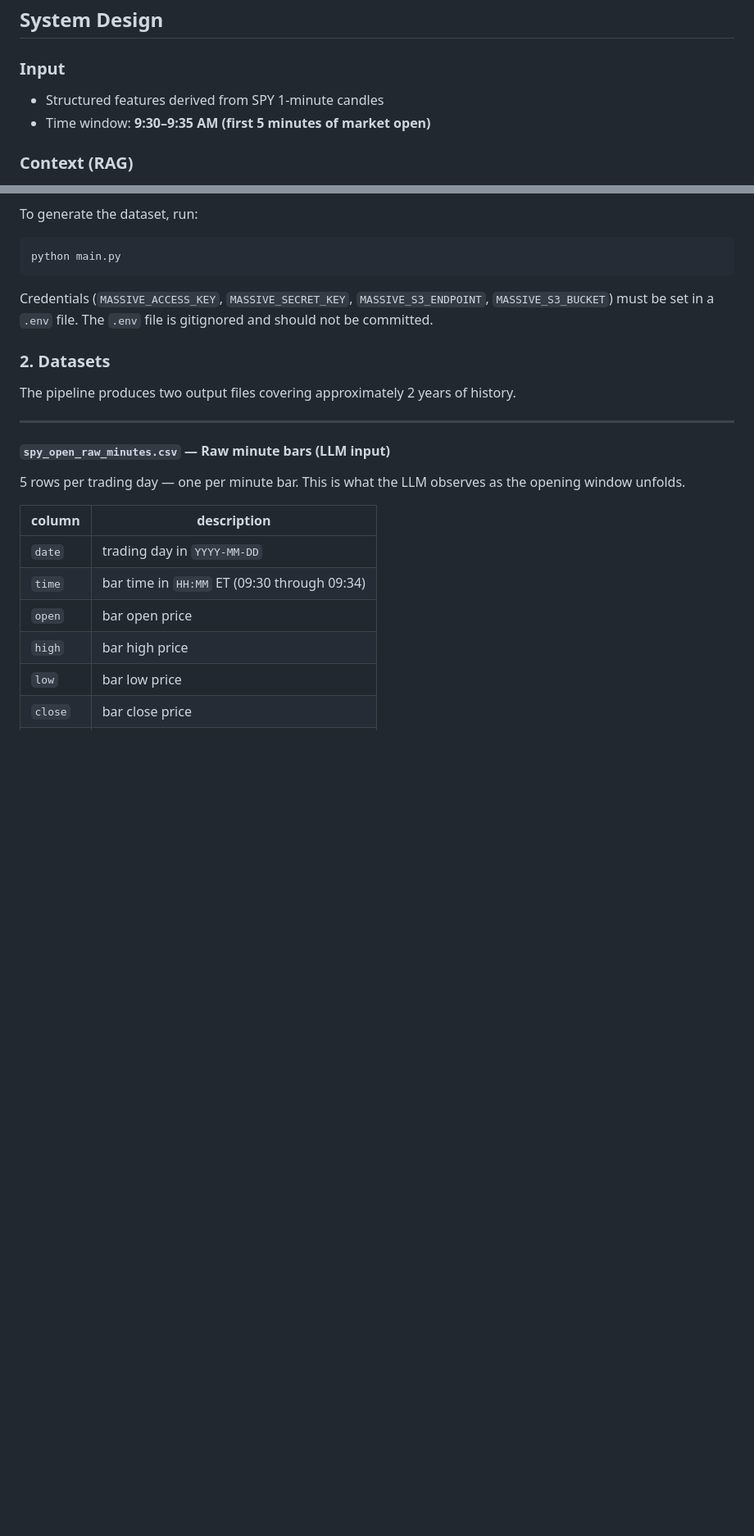
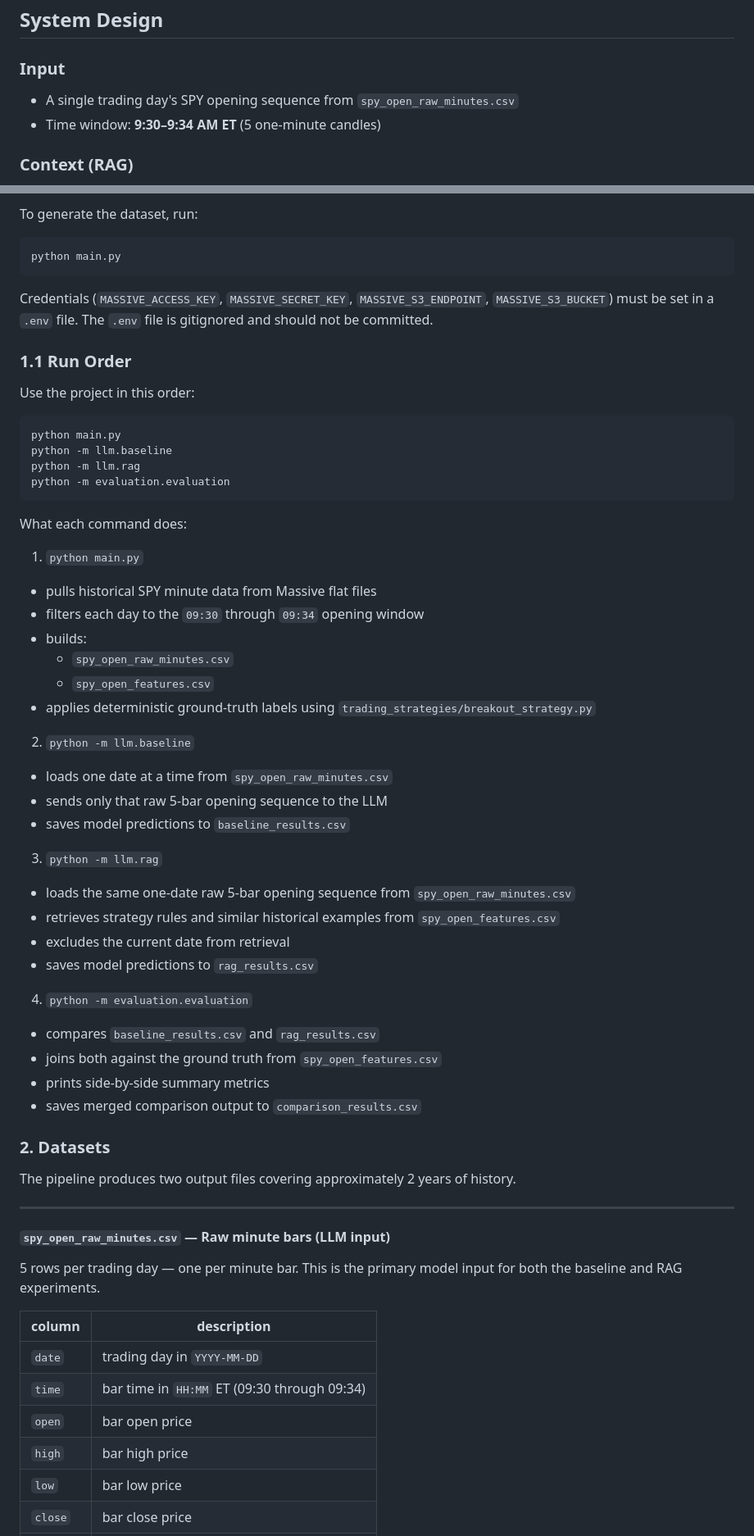
Before and after one commit to btaruns22/RAGs-to-Riches, a Markdown page: README.md, 2 parts joined by grey strips. Shown at 82% size. Rendered like a GitHub page; blank space fills up the shorter version.

Commit message:
documented the actual run order and command flow updated the experiment design to raw-bar input plus case-based RAG retrieval

````diff
--- a/README.md
+++ b/README.md
@@ -15,8 +15,8 @@ Rather than predicting markets, this project focuses on **decision validation**
 ## System Design
 
 ### Input
-- Structured features derived from SPY 1-minute candles
-- Time window: **9:30–9:35 AM (first 5 minutes of market open)**
+- A single trading day's SPY opening sequence from `spy_open_raw_minutes.csv`
+- Time window: **9:30–9:34 AM ET** (5 one-minute candles)
 
 ### Context (RAG)
 - Strategy rules (formalized trading logic)
@@ -82,6 +82,44 @@ python main.py
 
 Credentials (`MASSIVE_ACCESS_KEY`, `MASSIVE_SECRET_KEY`, `MASSIVE_S3_ENDPOINT`, `MASSIVE_S3_BUCKET`) must be set in a `.env` file. The `.env` file is gitignored and should not be committed.
 
+### 1.1 Run Order
+
+Use the project in this order:
+
+```bash
+python main.py
+python -m llm.baseline
+python -m llm.rag
+python -m evaluation.evaluation
+```
+
+What each command does:
+
+1. `python main.py`
+- pulls historical SPY minute data from Massive flat files
+- filters each day to the `09:30` through `09:34` opening window
+- builds:
+  - `spy_open_raw_minutes.csv`
+  - `spy_open_features.csv`
+- applies deterministic ground-truth labels using `trading_strategies/breakout_strategy.py`
+
+2. `python -m llm.baseline`
+- loads one date at a time from `spy_open_raw_minutes.csv`
+- sends only that raw 5-bar opening sequence to the LLM
+- saves model predictions to `baseline_results.csv`
+
+3. `python -m llm.rag`
+- loads the same one-date raw 5-bar opening sequence from `spy_open_raw_minutes.csv`
+- retrieves strategy rules and similar historical examples from `spy_open_features.csv`
+- excludes the current date from retrieval
+- saves model predictions to `rag_results.csv`
+
+4. `python -m evaluation.evaluation`
+- compares `baseline_results.csv` and `rag_results.csv`
+- joins both against the ground truth from `spy_open_features.csv`
+- prints side-by-side summary metrics
+- saves merged comparison output to `comparison_results.csv`
+
 ### 2. Datasets
 
 The pipeline produces two output files covering approximately 2 years of history.
@@ -90,7 +128,7 @@ The pipeline produces two output files covering approximately 2 years of history
 
 #### `spy_open_raw_minutes.csv` — Raw minute bars (LLM input)
 
-5 rows per trading day — one per minute bar. This is what the LLM observes as the opening window unfolds.
+5 rows per trading day — one per minute bar. This is the primary model input for both the baseline and RAG experiments.
 
 | column | description |
 |--------|-------------|
````
Also changed, not shown: other parts of README.md (+30 -7 lines).
